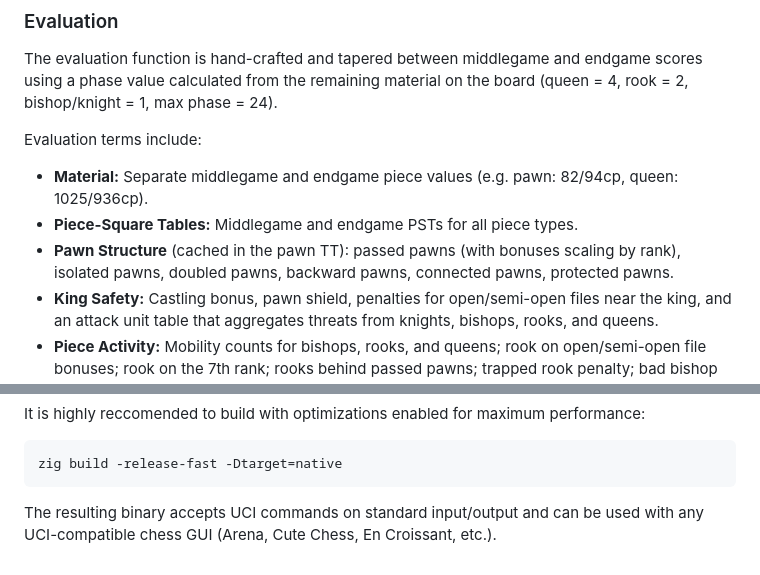
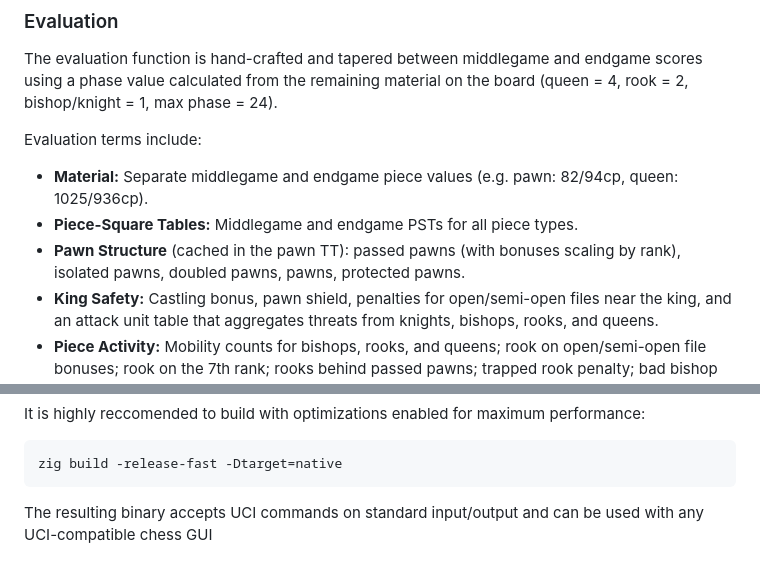
Before and after one commit to zchown/Ursus, a Markdown page: README.md, 2 parts joined by grey strips. Rendered like a GitHub page.

````diff
--- a/README.md
+++ b/README.md
@@ -110,7 +110,7 @@ Evaluation terms include:
 
 - **Material:** Separate middlegame and endgame piece values (e.g. pawn: 82/94cp, queen: 1025/936cp).
 - **Piece-Square Tables:** Middlegame and endgame PSTs for all piece types.
-- **Pawn Structure** (cached in the pawn TT): passed pawns (with bonuses scaling by rank), isolated pawns, doubled pawns, backward pawns, connected pawns, protected pawns.
+- **Pawn Structure** (cached in the pawn TT): passed pawns (with bonuses scaling by rank), isolated pawns, doubled pawns, pawns, protected pawns.
 - **King Safety:** Castling bonus, pawn shield, penalties for open/semi-open files near the king, and an attack unit table that aggregates threats from knights, bishops, rooks, and queens.
 - **Piece Activity:** Mobility counts for bishops, rooks, and queens; rook on open/semi-open file bonuses; rook on the 7th rank; rooks behind passed pawns; trapped rook penalty; bad bishop penalty; bishop pair bonus; knight outpost bonus.
 - **Threats:** Penalties for hanging pieces and pieces attacked by lower-value pieces.
@@ -147,4 +147,4 @@ It is highly reccomended to build with optimizations enabled for maximum perform
 zig build -release-fast -Dtarget=native
 ```
 
-The resulting binary accepts UCI commands on standard input/output and can be used with any UCI-compatible chess GUI (Arena, Cute Chess, En Croissant, etc.).
+The resulting binary accepts UCI commands on standard input/output and can be used with any UCI-compatible chess GUI
````
